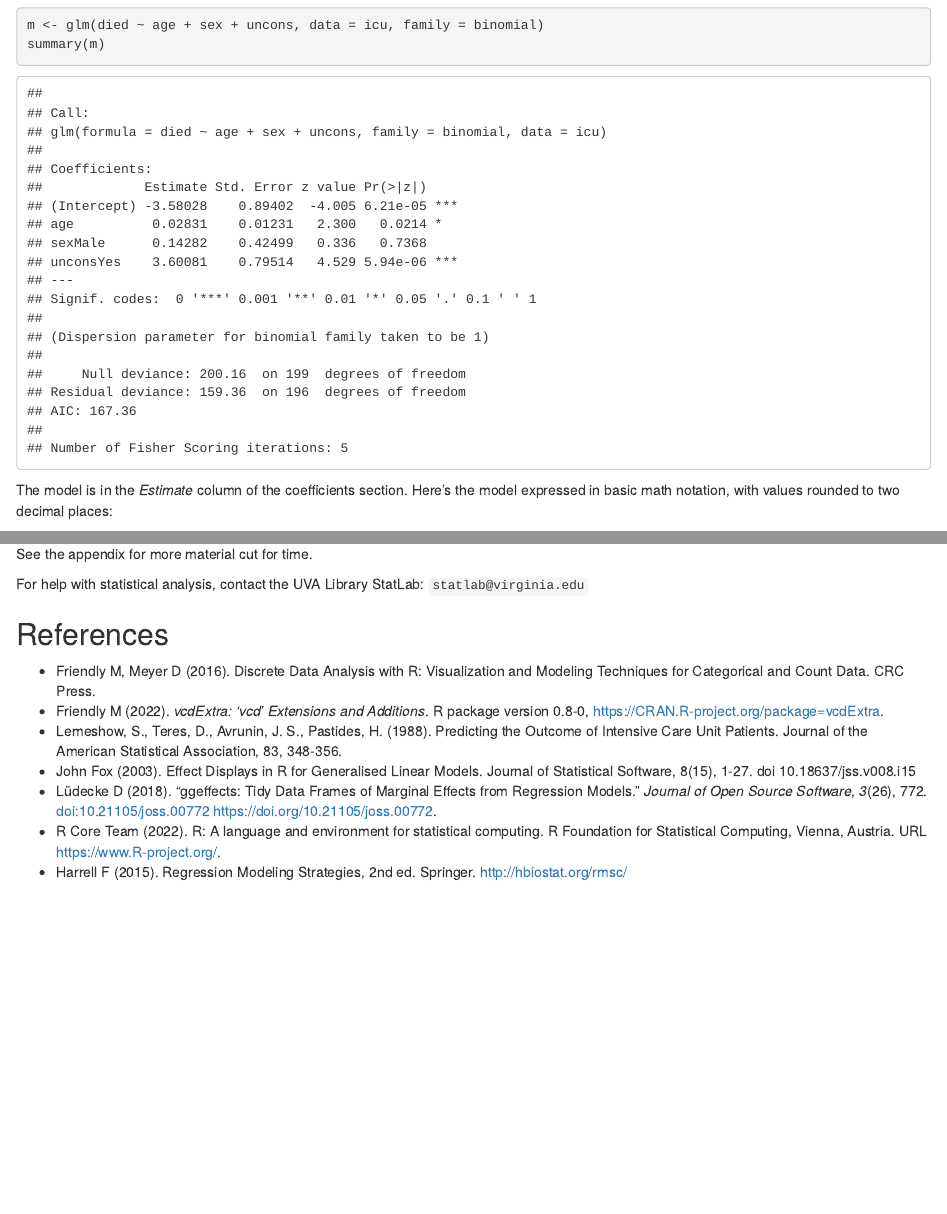
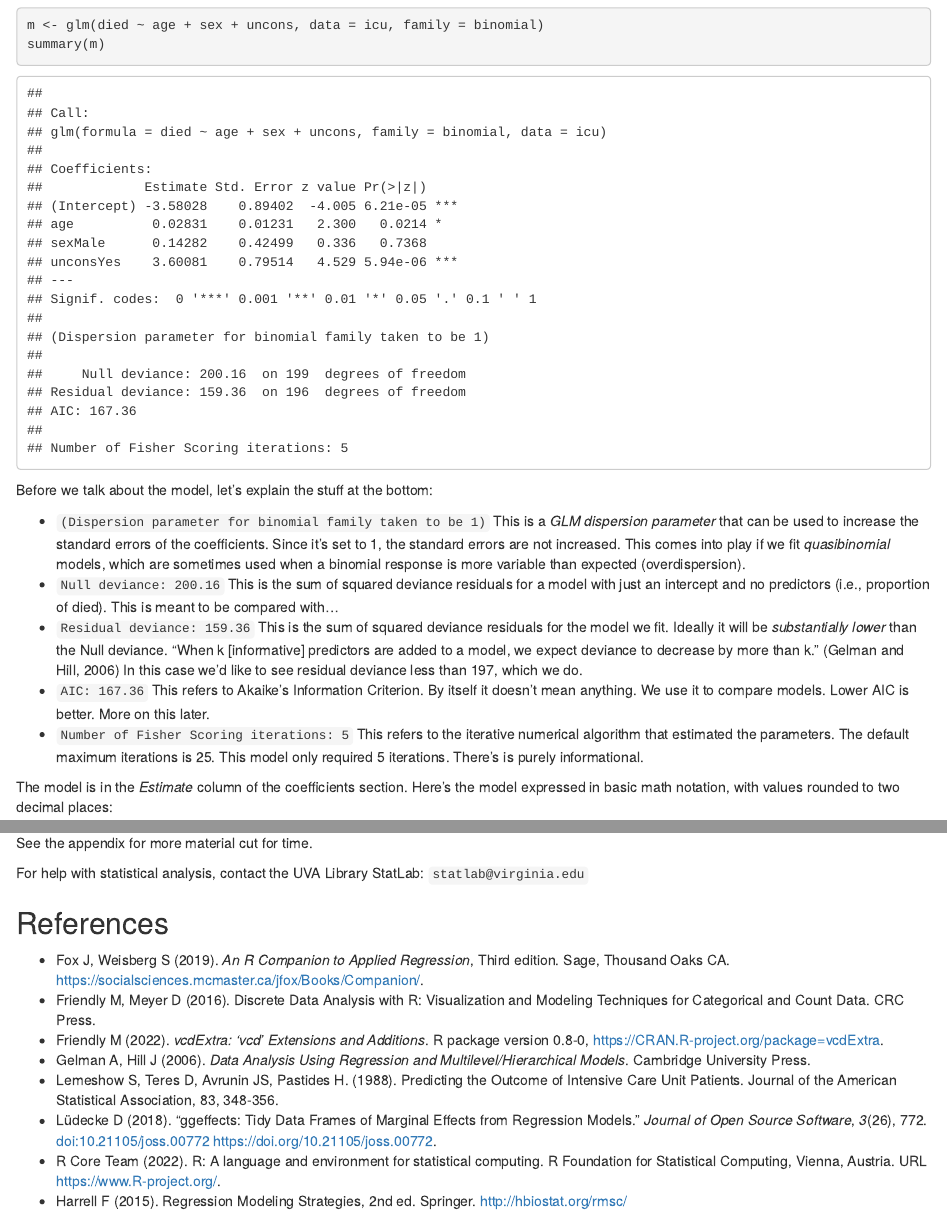
Before and after one commit to clayford/BLR_in_R, an R Markdown document (BLR_in_R.Rmd): the page in a window 1100 px wide, from 4890 px down, and a second part further down, joined at a grey line. Rendered offline with R 4.5, knitr and Pandoc, with nearby package versions; code that draws random numbers runs with fixed seeds of ours; some code elsewhere in the file could not run offline.

Commit message:
add more summary explanation

````diff
--- a/BLR_in_R.Rmd
+++ b/BLR_in_R.Rmd
@@ -144,6 +144,14 @@ Let's fit a model. Notice we must set `family = binomial` because our response i
 m <- glm(died ~ age + sex + uncons, data = icu, family = binomial)
 summary(m)
 ```
+
+Before we talk about the model, let's explain the stuff at the bottom:
+
+- `(Dispersion parameter for binomial family taken to be 1)` This is a _GLM dispersion parameter_ that can be used to increase the standard errors of the coefficients. Since it's set to 1, the standard errors are not increased. This comes into play if we fit _quasibinomial_ models, which are sometimes used when a binomial response is more variable than expected (overdispersion).
+- `Null deviance: 200.16` This is the sum of squared deviance residuals for a model with just an intercept and no predictors (i.e., proportion of died). This is meant to be compared with...
+- `Residual deviance: 159.36` This is the sum of squared deviance residuals for the model we fit. Ideally it will be _substantially lower_ than the Null deviance. "When k [informative] predictors are added to a model, we expect deviance to decrease by more than k." (Gelman and Hill, 2006) In this case we'd like to see residual deviance less than 197, which we do.
+- `AIC: 167.36` This refers to Akaike's Information Criterion. By itself it doesn't mean anything. We use it to compare models. Lower AIC is better. More on this later.
+- `Number of Fisher Scoring iterations: 5` This refers to the iterative numerical algorithm that estimated the parameters. The default maximum iterations is 25. This model only required 5 iterations. There's is purely informational.
 
 The model is in the _Estimate_ column of the coefficients section. Here's the model expressed in basic math notation, with values rounded to two decimal places:
 
@@ -737,10 +745,11 @@ For help with statistical analysis, contact the UVA Library StatLab: `statlab@vi
 
 ## References
 
+-  Fox J, Weisberg S (2019). _An R Companion to Applied Regression_, Third edition. Sage, Thousand Oaks CA. <https://socialsciences.mcmaster.ca/jfox/Books/Companion/>.
 - Friendly M, Meyer D (2016). Discrete Data Analysis with R: Visualization and Modeling Techniques for Categorical and Count Data. CRC Press.
 - Friendly M (2022). _vcdExtra: 'vcd' Extensions and Additions_. R package version 0.8-0, <https://CRAN.R-project.org/package=vcdExtra>.
-- Lemeshow, S., Teres, D., Avrunin, J. S., Pastides, H. (1988). Predicting the Outcome of Intensive Care Unit Patients. Journal of the American Statistical Association, 83, 348-356.
-- John Fox (2003). Effect Displays in R for Generalised Linear Models. Journal of Statistical Software, 8(15), 1-27. doi 10.18637/jss.v008.i15
+- Gelman A, Hill J (2006). _Data Analysis Using Regression and Multilevel/Hierarchical Models_. Cambridge University Press.
+- Lemeshow S, Teres D, Avrunin JS, Pastides H. (1988). Predicting the Outcome of Intensive Care Unit Patients. Journal of the American Statistical Association, 83, 348-356.
 - Lüdecke D (2018). "ggeffects: Tidy Data Frames of Marginal Effects from Regression Models." _Journal of Open Source Software_, *3*(26), 772. doi:10.21105/joss.00772  <https://doi.org/10.21105/joss.00772>.
 - R Core Team (2022). R: A language and environment for statistical  computing. R Foundation for Statistical Computing, Vienna, Austria. URL https://www.R-project.org/.
 - Harrell F (2015). Regression Modeling Strategies, 2nd ed. Springer. http://hbiostat.org/rmsc/
````
Also changed, not shown: 1 other file.
